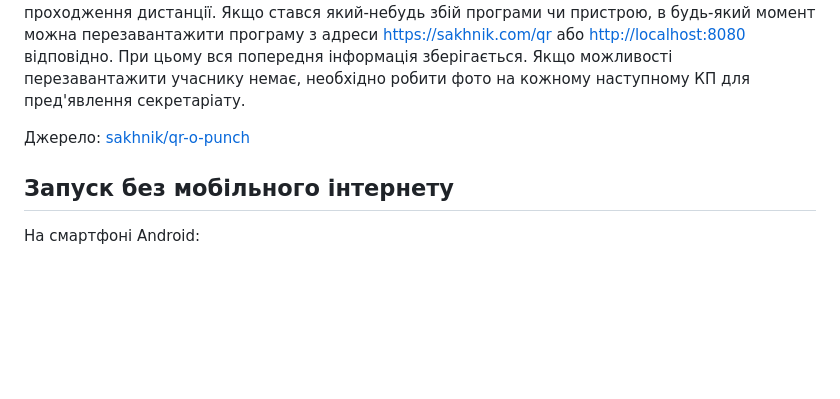
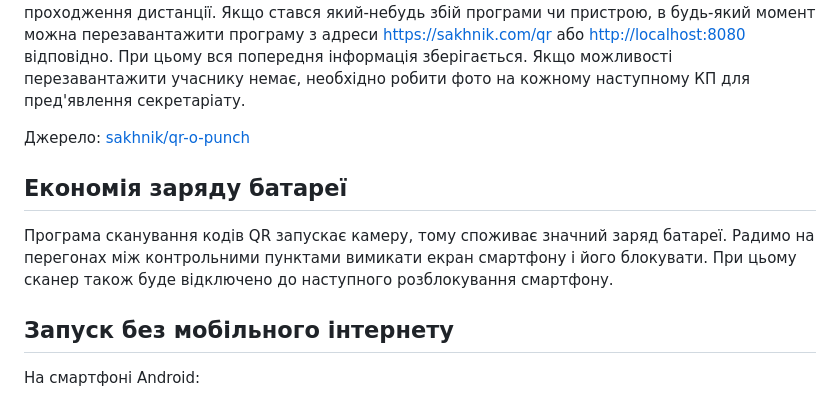
Before and after one commit to sakhnik/qr-o-punch, a Markdown page: USAGE.uk.md, the part around the change. GitHub-like rendering; blank space fills up the shorter version.

Commit message:
Suggest battery optimization

```diff
--- a/USAGE.uk.md
+++ b/USAGE.uk.md
@@ -53,6 +53,12 @@ Mozilla Firefox ([Android Play Market](https://play.google.com/store/apps/detail
 
 Джерело: [sakhnik/qr-o-punch](https://github.com/sakhnik/qr-o-punch)
 
+## Економія заряду батареї
+
+Програма сканування кодів QR запускає камеру, тому споживає значний заряд батареї.
+Радимо на перегонах між контрольними пунктами вимикати екран смартфону і його блокувати.
+При цьому сканер також буде відключено до наступного розблокування смартфону.
+
 ## Запуск без мобільного інтернету
 
 На смартфоні Android:
```
